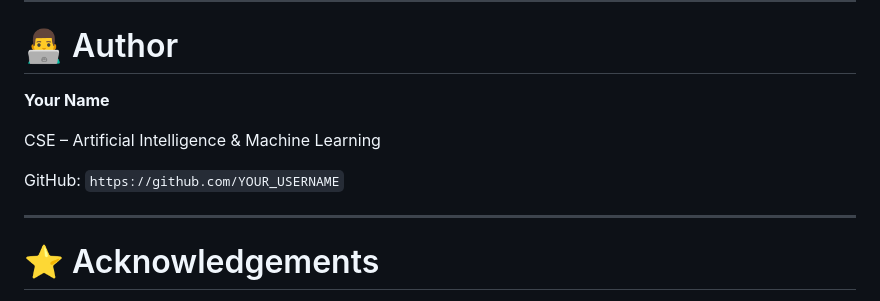
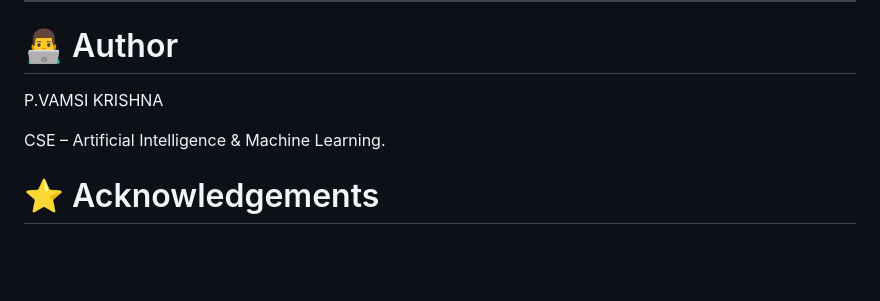
Before and after one commit to vamsikrishna456/NLP_PROJECT, a Markdown page: README.md, the part around the change. Rendered like a GitHub page; blank space fills up the shorter version.

Commit message:
Modify author section in README.md
Updated author information in README.

```diff
--- a/README.md
+++ b/README.md
@@ -778,13 +778,11 @@ See the `LICENSE` file for more information.
 
 # 👨‍💻 Author
 
-**Your Name**
+P.VAMSI KRISHNA
 
-CSE – Artificial Intelligence & Machine Learning
+CSE – Artificial Intelligence & Machine Learning.
 
-GitHub: `https://github.com/YOUR_USERNAME`
 
----
 
 # ⭐ Acknowledgements
 
```
